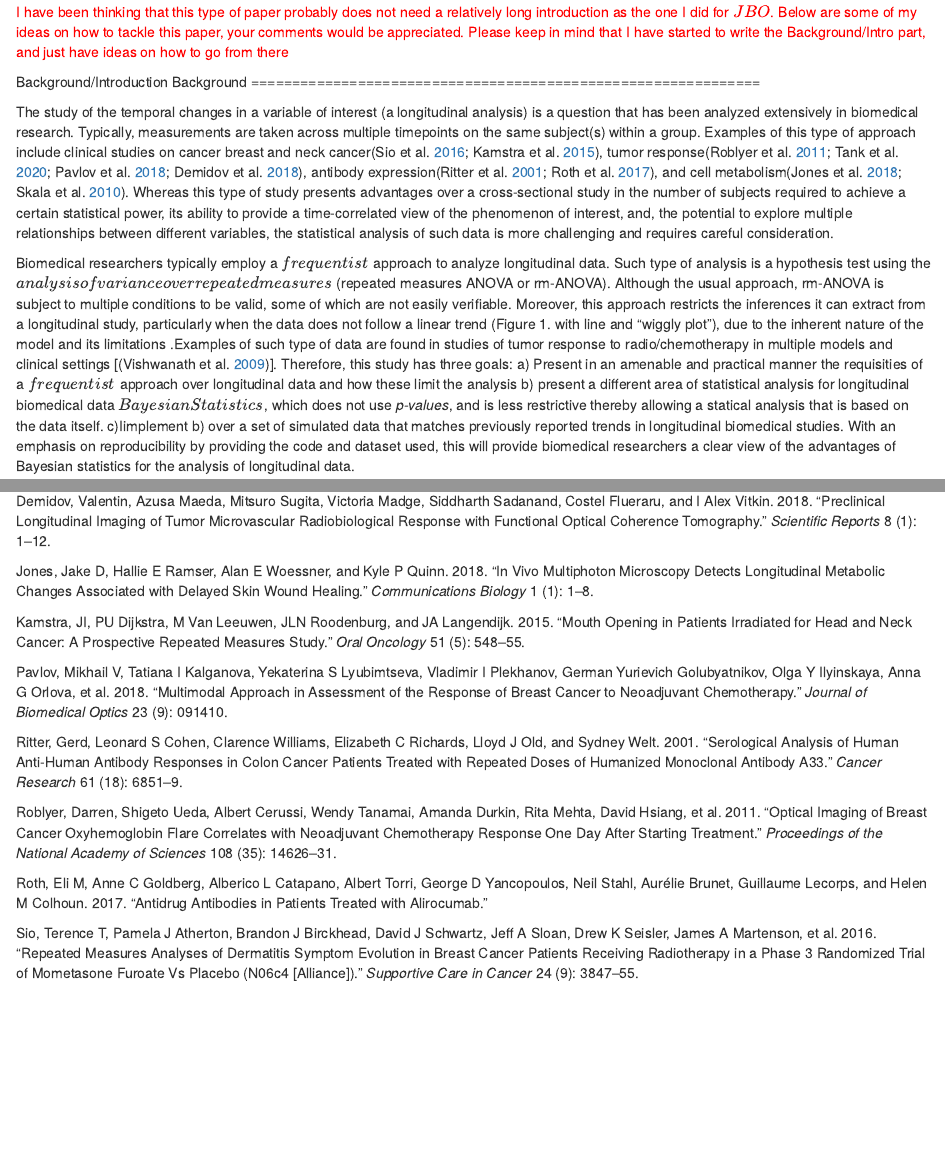
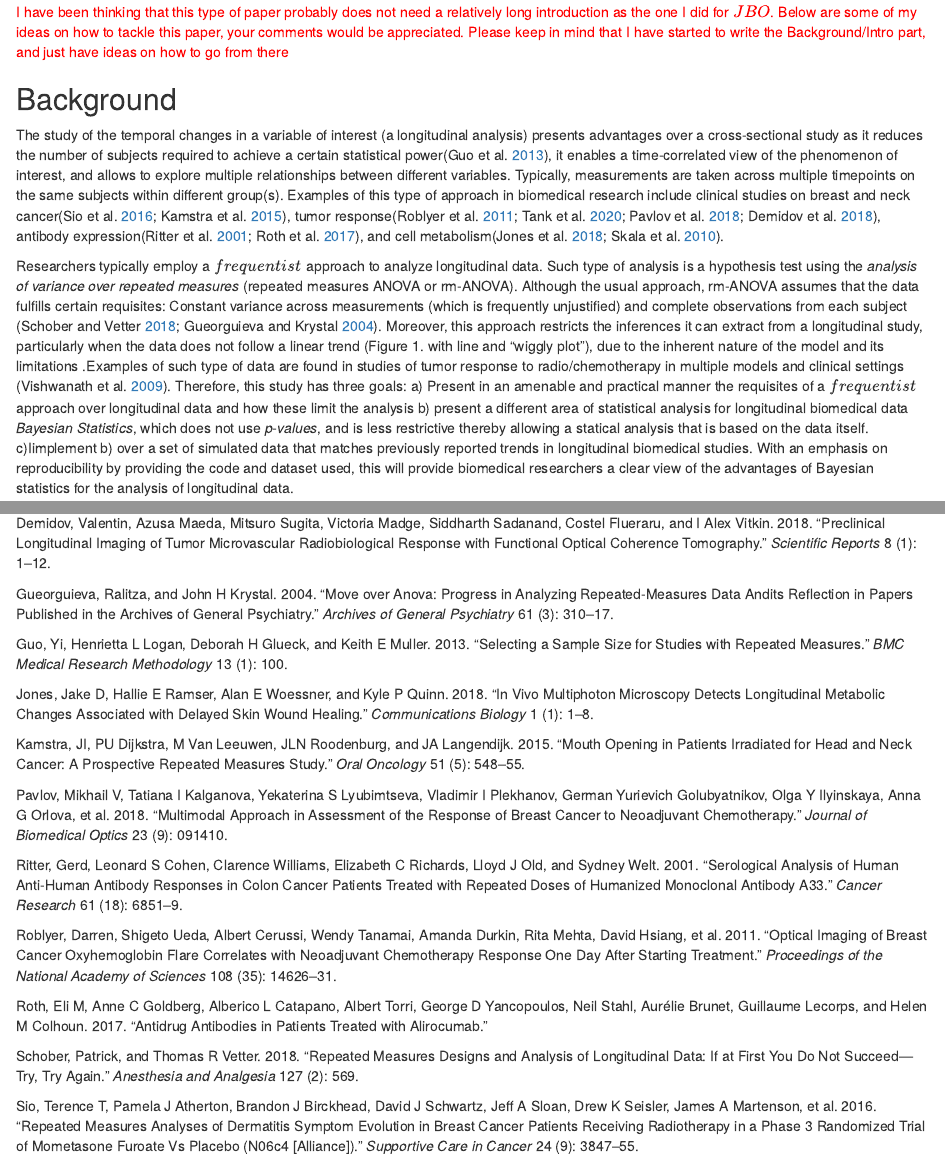
Before and after one commit to aimundo/tumor-statistics, an R Markdown document (Manuscripts/Manuscript_AM_v1.Rmd): the page in a window 1100 px wide, from 200 px down, and a second part further down, joined at a grey line. The pictures show the output file Manuscripts/Manuscript_AM_v1.html that the author committed with the source, opened offline.

Commit message:
Working on plots

```diff
--- a/Manuscripts/Manuscript_AM_v1.Rmd
+++ b/Manuscripts/Manuscript_AM_v1.Rmd
@@ -3,11 +3,11 @@ title: "Bayesian statistics for repeated measures"
 author: "Ariel Mundo, John Tipton, Timothy Muldoon"
 bibliography: refs.bib
 output:
-  pdf_document: default
+  html_document: default
   word_document:
     reference_docx: docx_template.docx
   css: style.css
-  html_document: default
+  pdf_document: default
 mainfont: Times New Roman
 link-citations: yes
 subtitle: Their application and use in biomedical research
@@ -23,13 +23,12 @@ biblio-style: apalike
 
 
 
-Background/Introduction
-Background
-==============================================================
+
+## Background
 
 
-The study of the temporal changes in a variable of interest (a longitudinal analysis) is a question that has been analyzed extensively in biomedical research. Typically, measurements are taken across multiple timepoints on the same subject(s) within a group.  Examples of this type of approach include clinical studies on cancer breast and neck cancer[@sio2016;@kamstra2015], tumor response[@roblyer2011;@tank2020;@pavlov2018;@demidov2018], antibody expression[@ritter2001;@roth2017], and cell metabolism[@jones2018;@skala2010]. Whereas this type of study presents advantages over a cross-sectional study in the number of subjects required to achieve a certain statistical power, its ability to provide a time-correlated view of the phenomenon of interest, and, the potential to explore multiple relationships between different variables, the statistical analysis of such data is more challenging and requires careful consideration.
+The study of the temporal changes in a variable of interest (a longitudinal analysis) presents advantages over a cross-sectional study as it reduces the number of subjects required to achieve a certain statistical power[@guo2013], it enables a time-correlated view of the phenomenon of interest, and allows to explore multiple relationships between different variables. Typically, measurements are taken across multiple timepoints on the same subjects within  different group(s). Examples of this type of approach in biomedical research include clinical studies on breast and neck cancer[@sio2016;@kamstra2015], tumor response[@roblyer2011;@tank2020;@pavlov2018;@demidov2018], antibody expression[@ritter2001;@roth2017], and cell metabolism[@jones2018;@skala2010].
 
-Biomedical researchers typically employ a $frequentist$ approach to analyze longitudinal data. Such type of analysis is a hypothesis test using the _analysis of variance over repeated measures_ (repeated measures ANOVA or rm-ANOVA). Although the usual approach, rm-ANOVA is subject to multiple conditions to be valid, some of which are not easily verifiable. Moreover, this approach restricts the inferences it can extract from a longitudinal study, particularly when the data does not follow a linear trend (Figure 1. with line and "wiggly plot"), due to the inherent nature of the model and its limitations .Examples of such type of data are found in studies of tumor response to radio/chemotherapy in multiple models and clinical settings [[@vishwanath2009]]. Therefore, this study has three goals: a) Present in an amenable and practical manner the requisities  of a $frequentist$ approach over longitudinal data and how these limit the analysis b) present a different area of statistical analysis for longitudinal biomedical data $Bayesian Statistics$, which does not use *p-values*, and is less restrictive thereby allowing  a statical analysis that is based on the data itself. c)Iimplement b) over a set of simulated data that matches previously reported trends in longitudinal biomedical studies. With an emphasis on reproducibility by providing the code and dataset used, this will provide biomedical researchers a clear view of the advantages of Bayesian statistics for the analysis of longitudinal data.
+Researchers typically employ a $frequentist$ approach to analyze longitudinal data. Such type of analysis is a hypothesis test using the _analysis of variance over repeated measures_ (repeated measures ANOVA or rm-ANOVA). Although the usual approach, rm-ANOVA assumes that the data fulfills certain requisites: Constant variance across measurements (which is frequently unjustified) and  complete observations from each subject [@schober2018;@gueorguieva2004]. Moreover, this approach restricts the inferences it can extract from a longitudinal study, particularly when the data does not follow a linear trend (Figure 1. with line and "wiggly plot"), due to the inherent nature of the model and its limitations .Examples of such type of data are found in studies of tumor response to radio/chemotherapy in multiple models and clinical settings [@vishwanath2009]. Therefore, this study has three goals: a) Present in an amenable and practical manner the requisites  of a $frequentist$ approach over longitudinal data and how these limit the analysis b) present a different area of statistical analysis for longitudinal biomedical data _Bayesian Statistics_, which does not use *p-values*, and is less restrictive thereby allowing  a statical analysis that is based on the data itself. c)Iimplement b) over a set of simulated data that matches previously reported trends in longitudinal biomedical studies. With an emphasis on reproducibility by providing the code and dataset used, this will provide biomedical researchers a clear view of the advantages of Bayesian statistics for the analysis of longitudinal data.
 
 
--- a/Manuscripts/refs.bib
+++ b/Manuscripts/refs.bib
@@ -126,3 +126,36 @@
   year={2018},
   publisher={Nature Publishing Group}
 }
+
+@article{guo2013,
+  title={Selecting a sample size for studies with repeated measures},
+  author={Guo, Yi and Logan, Henrietta L and Glueck, Deborah H and Muller, Keith E},
+  journal={BMC medical research methodology},
+  volume={13},
+  number={1},
+  pages={100},
+  year={2013},
+  publisher={Springer}
+}
+
+@article{schober2018,
+  title={Repeated measures designs and analysis of longitudinal data: if at first you do not succeed—try, try again},
+  author={Schober, Patrick and Vetter, Thomas R},
+  journal={Anesthesia and analgesia},
+  volume={127},
+  number={2},
+  pages={569},
+  year={2018},
+  publisher={Wolters Kluwer Health}
+}
+
+@article{gueorguieva2004,
+  title={Move over anova: progress in analyzing repeated-measures data andits reflection in papers published in the archives of general psychiatry},
+  author={Gueorguieva, Ralitza and Krystal, John H},
+  journal={Archives of general psychiatry},
+  volume={61},
+  number={3},
+  pages={310--317},
+  year={2004},
+  publisher={American Medical Association}
+}
```
Also changed, not shown: Manuscripts/Manuscript_AM_v1.html, Manuscripts/Manuscript_AM_v1.Rmd (22 more changed lines).
